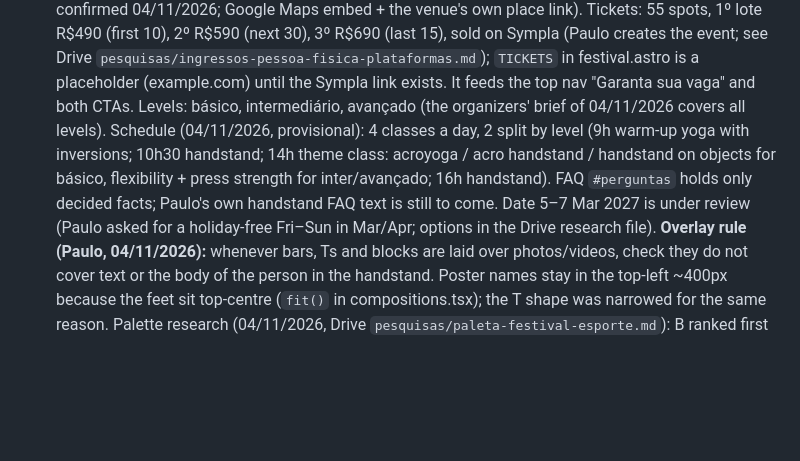
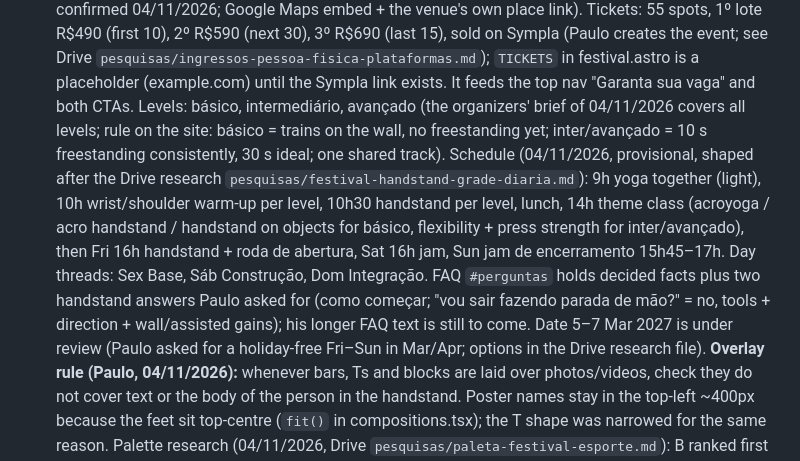
Before and after one commit to peas/balanceatlas, a Markdown page: CLAUDE.md, the part around the change. Drawn GitHub-style; blank space fills up the shorter version.

Commit message:
docs: festival schedule, level rule and FAQ state

```diff
--- a/CLAUDE.md
+++ b/CLAUDE.md
@@ -115,10 +115,14 @@ Always verify downloaded images are real (>5KB, not HTML redirects).
   Sympla (Paulo creates the event; see Drive `pesquisas/ingressos-pessoa-fisica-plataformas.md`);
   `TICKETS` in festival.astro is a placeholder (example.com) until the Sympla link exists. It feeds the top nav
   "Garanta sua vaga" and both CTAs. Levels: básico, intermediário, avançado (the organizers' brief of 04/11/2026
-  covers all levels). Schedule (04/11/2026, provisional): 4 classes a day, 2 split by level (9h warm-up yoga with
-  inversions; 10h30 handstand; 14h theme class: acroyoga / acro handstand / handstand on objects for básico,
-  flexibility + press strength for inter/avançado; 16h handstand). FAQ `#perguntas` holds only decided facts;
-  Paulo's own handstand FAQ text is still to come. Date 5–7 Mar 2027 is under review (Paulo asked for a
+  covers all levels; rule on the site: básico = trains on the wall, no freestanding yet; inter/avançado = 10 s
+  freestanding consistently, 30 s ideal; one shared track). Schedule (04/11/2026, provisional, shaped after the
+  Drive research `pesquisas/festival-handstand-grade-diaria.md`): 9h yoga together (light), 10h wrist/shoulder
+  warm-up per level, 10h30 handstand per level, lunch, 14h theme class (acroyoga / acro handstand / handstand on
+  objects for básico, flexibility + press strength for inter/avançado), then Fri 16h handstand + roda de abertura,
+  Sat 16h jam, Sun jam de encerramento 15h45–17h. Day threads: Sex Base, Sáb Construção, Dom Integração.
+  FAQ `#perguntas` holds decided facts plus two handstand answers Paulo asked for (como começar; "vou sair fazendo
+  parada de mão?" = no, tools + direction + wall/assisted gains); his longer FAQ text is still to come. Date 5–7 Mar 2027 is under review (Paulo asked for a
   holiday-free Fri–Sun in Mar/Apr; options in the Drive research file).
   **Overlay rule (Paulo, 04/11/2026):** whenever bars, Ts and blocks are laid over photos/videos, check they do not
   cover text or the body of the person in the handstand. Poster names stay in the top-left ~400px because the
```
